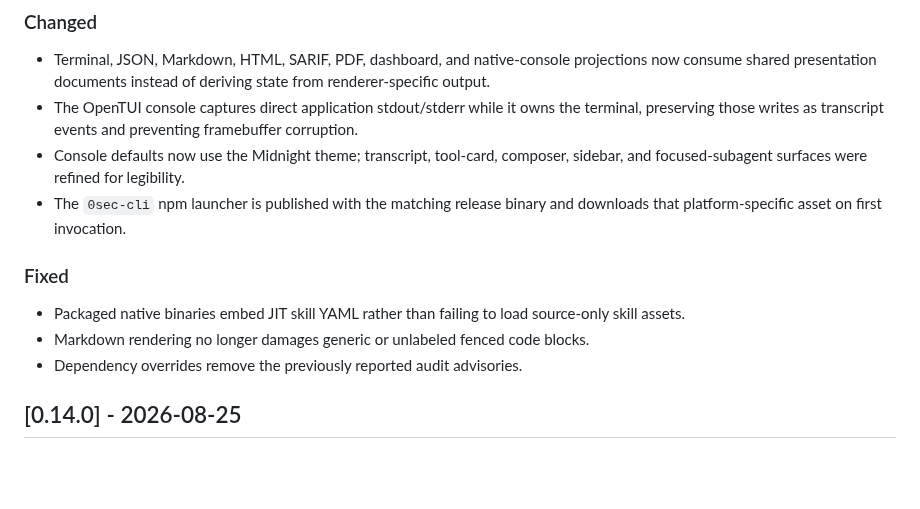
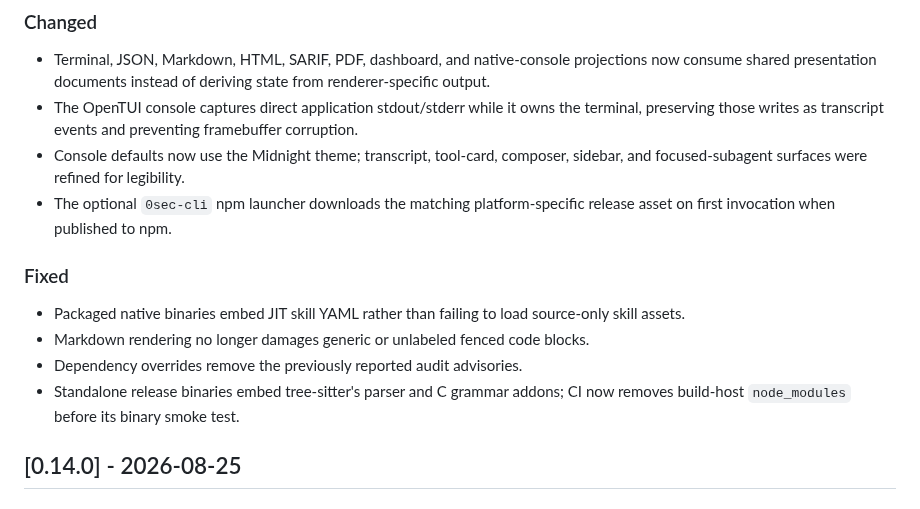
Before and after one commit to 0sec-labs/0sec, a Markdown page: CHANGELOG.md, the part around the change. Rendered like a GitHub page; blank space fills up the shorter version.

```diff
--- a/CHANGELOG.md
+++ b/CHANGELOG.md
@@ -40,8 +40,8 @@ on the published npm package and the GitHub Release tag.
   framebuffer corruption.
 - Console defaults now use the Midnight theme; transcript, tool-card, composer,
   sidebar, and focused-subagent surfaces were refined for legibility.
-- The `0sec-cli` npm launcher is published with the matching release binary and
-  downloads that platform-specific asset on first invocation.
+- The optional `0sec-cli` npm launcher downloads the matching platform-specific
+  release asset on first invocation when published to npm.
 
 ### Fixed
 
@@ -49,6 +49,8 @@ on the published npm package and the GitHub Release tag.
   source-only skill assets.
 - Markdown rendering no longer damages generic or unlabeled fenced code blocks.
 - Dependency overrides remove the previously reported audit advisories.
+- Standalone release binaries embed tree-sitter's parser and C grammar addons;
+  CI now removes build-host `node_modules` before its binary smoke test.
 
 ## [0.14.0] - 2026-08-25
 
```
Also changed, not shown: README.md (+3 -7 lines), 1 other file.
